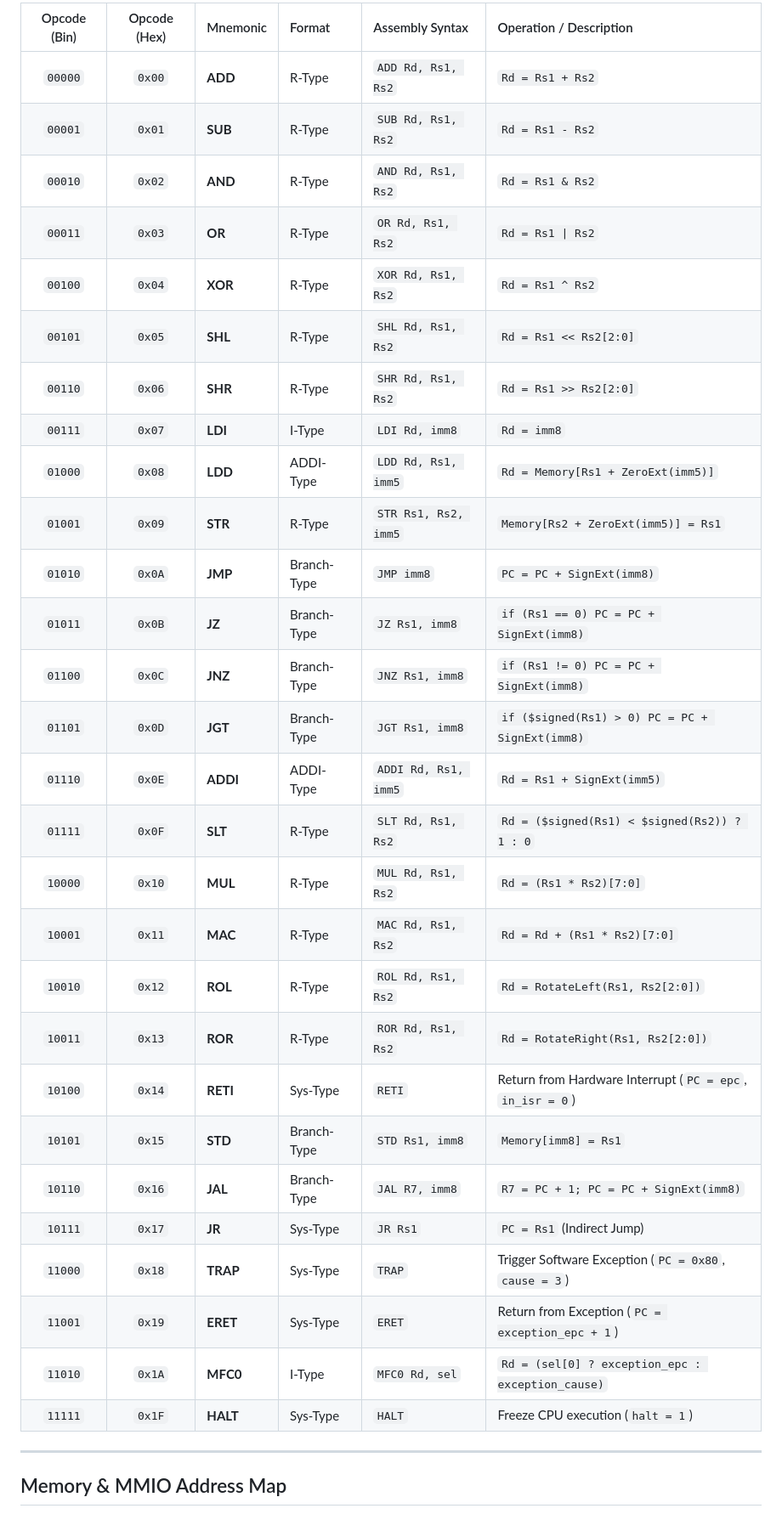
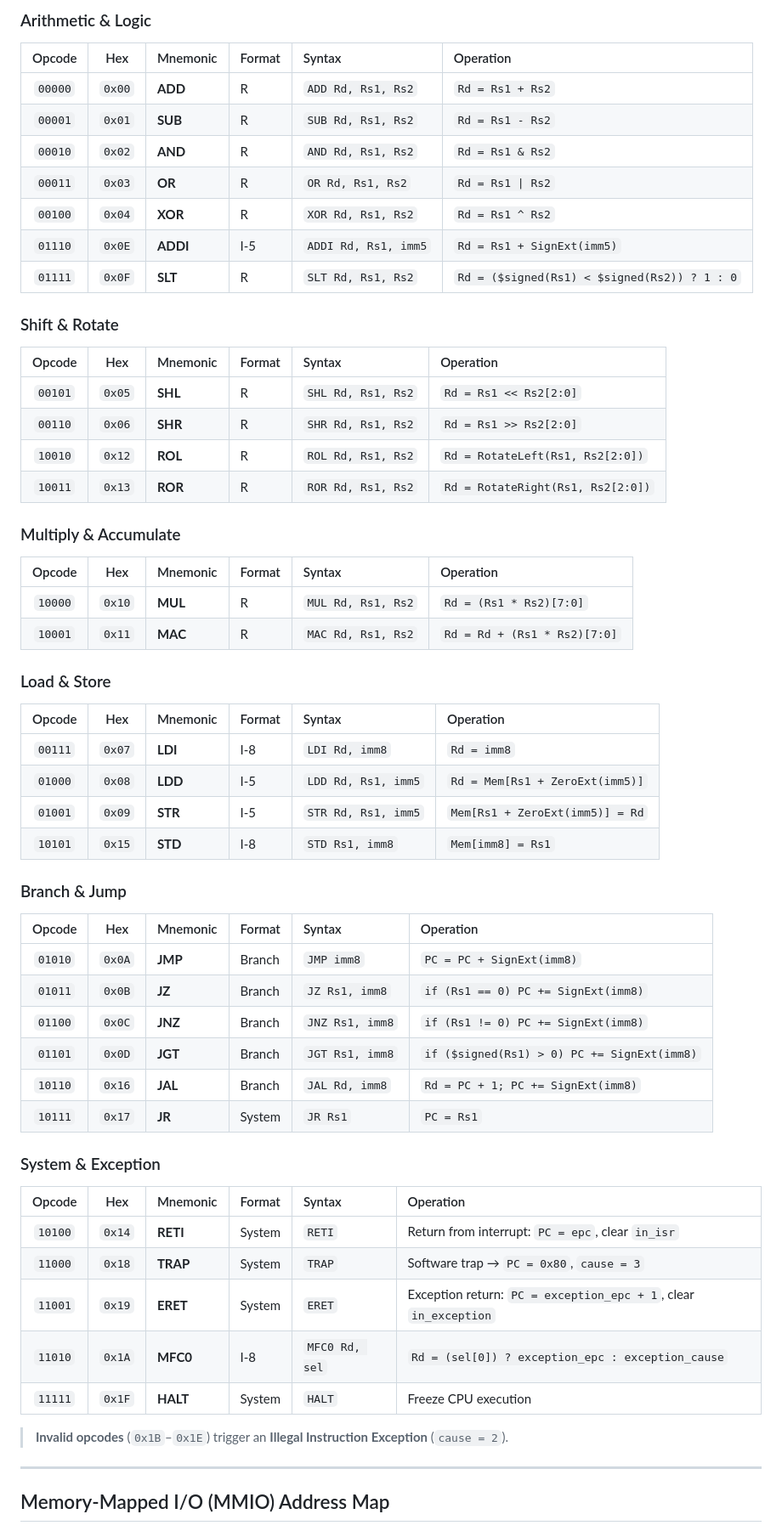
Before and after one commit to particlecluster/8-Bit-Pipelined-Microprocessor, a Markdown page: docs/ISA_specification.md, the part around one of its changes. Shown at 85% size. Drawn GitHub-style.

```diff
--- a/docs/ISA_specification.md
+++ b/docs/ISA_specification.md
@@ -71,36 +110,65 @@ Used for indirect jumps (`JR`) and system control instructions.
 
-| Opcode (Bin) | Opcode (Hex) | Mnemonic | Format | Assembly Syntax | Operation / Description |
-| :---: | :---: | :--- | :--- | :--- | :--- |
-| `00000` | `0x00` | **ADD** | R-Type | `ADD Rd, Rs1, Rs2` | `Rd = Rs1 + Rs2` |
-| `00001` | `0x01` | **SUB** | R-Type | `SUB Rd, Rs1, Rs2` | `Rd = Rs1 - Rs2` |
-| `00010` | `0x02` | **AND** | R-Type | `AND Rd, Rs1, Rs2` | `Rd = Rs1 & Rs2` |
-| `00011` | `0x03` | **OR** | R-Type | `OR Rd, Rs1, Rs2` | `Rd = Rs1 \| Rs2` |
-| `00100` | `0x04` | **XOR** | R-Type | `XOR Rd, Rs1, Rs2` | `Rd = Rs1 ^ Rs2` |
-| `00101` | `0x05` | **SHL** | R-Type | `SHL Rd, Rs1, Rs2` | `Rd = Rs1 << Rs2[2:0]` |
-| `00110` | `0x06` | **SHR** | R-Type | `SHR Rd, Rs1, Rs2` | `Rd = Rs1 >> Rs2[2:0]` |
-| `00111` | `0x07` | **LDI** | I-Type | `LDI Rd, imm8` | `Rd = imm8` |
-| `01000` | `0x08` | **LDD** | ADDI-Type | `LDD Rd, Rs1, imm5` | `Rd = Memory[Rs1 + ZeroExt(imm5)]` |
-| `01001` | `0x09` | **STR** | R-Type | `STR Rs1, Rs2, imm5` | `Memory[Rs2 + ZeroExt(imm5)] = Rs1` |
-| `01010` | `0x0A` | **JMP** | Branch-Type | `JMP imm8` | `PC = PC + SignExt(imm8)` |
-| `01011` | `0x0B` | **JZ** | Branch-Type | `JZ Rs1, imm8` | `if (Rs1 == 0) PC = PC + SignExt(imm8)` |
-| `01100` | `0x0C` | **JNZ** | Branch-Type | `JNZ Rs1, imm8` | `if (Rs1 != 0) PC = PC + SignExt(imm8)` |
-| `01101` | `0x0D` | **JGT** | Branch-Type | `JGT Rs1, imm8` | `if ($signed(Rs1) > 0) PC = PC + SignExt(imm8)` |
-| `01110` | `0x0E` | **ADDI**| ADDI-Type | `ADDI Rd, Rs1, imm5` | `Rd = Rs1 + SignExt(imm5)` |
-| `01111` | `0x0F` | **SLT** | R-Type | `SLT Rd, Rs1, Rs2` | `Rd = ($signed(Rs1) < $signed(Rs2)) ? 1 : 0` |
-| `10000` | `0x10` | **MUL** | R-Type | `MUL Rd, Rs1, Rs2` | `Rd = (Rs1 * Rs2)[7:0]` |
-| `10001` | `0x11` | **MAC** | R-Type | `MAC Rd, Rs1, Rs2` | `Rd = Rd + (Rs1 * Rs2)[7:0]` |
-| `10010` | `0x12` | **ROL** | R-Type | `ROL Rd, Rs1, Rs2` | `Rd = RotateLeft(Rs1, Rs2[2:0])` |
-| `10011` | `0x13` | **ROR** | R-Type | `ROR Rd, Rs1, Rs2` | `Rd = RotateRight(Rs1, Rs2[2:0])` |
-| `10100` | `0x14` | **RETI**| Sys-Type | `RETI` | Return from Hardware Interrupt (`PC = epc`, `in_isr = 0`) |
-| `10101` | `0x15` | **STD** | Branch-Type | `STD Rs1, imm8` | `Memory[imm8] = Rs1` |
-| `10110` | `0x16` | **JAL** | Branch-Type | `JAL R7, imm8` | `R7 = PC + 1; PC = PC + SignExt(imm8)` |
-| `10111` | `0x17` | **JR**  | Sys-Type | `JR Rs1` | `PC = Rs1` (Indirect Jump) |
-| `11000` | `0x18` | **TRAP**| Sys-Type | `TRAP` | Trigger Software Exception (`PC = 0x80`, `cause = 3`) |
-| `11001` | `0x19` | **ERET**| Sys-Type | `ERET` | Return from Exception (`PC = exception_epc + 1`) |
-| `11010` | `0x1A` | **MFC0**| I-Type | `MFC0 Rd, sel` | `Rd = (sel[0] ? exception_epc : exception_cause)` |
-| `11111` | `0x1F` | **HALT**| Sys-Type | `HALT` | Freeze CPU execution (`halt = 1`) |
+### Arithmetic & Logic
+
+| Opcode | Hex | Mnemonic | Format | Syntax | Operation |
+|:---:|:---:|:---|:---|:---|:---|
+| `00000` | `0x00` | **ADD** | R | `ADD Rd, Rs1, Rs2` | `Rd = Rs1 + Rs2` |
+| `00001` | `0x01` | **SUB** | R | `SUB Rd, Rs1, Rs2` | `Rd = Rs1 - Rs2` |
+| `00010` | `0x02` | **AND** | R | `AND Rd, Rs1, Rs2` | `Rd = Rs1 & Rs2` |
+| `00011` | `0x03` | **OR**  | R | `OR Rd, Rs1, Rs2`  | `Rd = Rs1 \| Rs2` |
+| `00100` | `0x04` | **XOR** | R | `XOR Rd, Rs1, Rs2` | `Rd = Rs1 ^ Rs2` |
+| `01110` | `0x0E` | **ADDI**| I-5 | `ADDI Rd, Rs1, imm5` | `Rd = Rs1 + SignExt(imm5)` |
+| `01111` | `0x0F` | **SLT** | R | `SLT Rd, Rs1, Rs2` | `Rd = ($signed(Rs1) < $signed(Rs2)) ? 1 : 0` |
+
+### Shift & Rotate
+
+| Opcode | Hex | Mnemonic | Format | Syntax | Operation |
+|:---:|:---:|:---|:---|:---|:---|
+| `00101` | `0x05` | **SHL** | R | `SHL Rd, Rs1, Rs2` | `Rd = Rs1 << Rs2[2:0]` |
+| `00110` | `0x06` | **SHR** | R | `SHR Rd, Rs1, Rs2` | `Rd = Rs1 >> Rs2[2:0]` |
+| `10010` | `0x12` | **ROL** | R | `ROL Rd, Rs1, Rs2` | `Rd = RotateLeft(Rs1, Rs2[2:0])` |
+| `10011` | `0x13` | **ROR** | R | `ROR Rd, Rs1, Rs2` | `Rd = RotateRight(Rs1, Rs2[2:0])` |
+
+### Multiply & Accumulate
+
+| Opcode | Hex | Mnemonic | Format | Syntax | Operation |
+|:---:|:---:|:---|:---|:---|:---|
+| `10000` | `0x10` | **MUL** | R | `MUL Rd, Rs1, Rs2` | `Rd = (Rs1 * Rs2)[7:0]` |
+| `10001` | `0x11` | **MAC** | R | `MAC Rd, Rs1, Rs2` | `Rd = Rd + (Rs1 * Rs2)[7:0]` |
+
+### Load & Store
+
+| Opcode | Hex | Mnemonic | Format | Syntax | Operation |
+|:---:|:---:|:---|:---|:---|:---|
+| `00111` | `0x07` | **LDI** | I-8 | `LDI Rd, imm8` | `Rd = imm8` |
+| `01000` | `0x08` | **LDD** | I-5 | `LDD Rd, Rs1, imm5` | `Rd = Mem[Rs1 + ZeroExt(imm5)]` |
+| `01001` | `0x09` | **STR** | I-5 | `STR Rd, Rs1, imm5` | `Mem[Rs1 + ZeroExt(imm5)] = Rd` |
+| `10101` | `0x15` | **STD** | I-8 | `STD Rs1, imm8` | `Mem[imm8] = Rs1` |
+
+### Branch & Jump
+
+| Opcode | Hex | Mnemonic | Format | Syntax | Operation |
+|:---:|:---:|:---|:---|:---|:---|
+| `01010` | `0x0A` | **JMP** | Branch | `JMP imm8` | `PC = PC + SignExt(imm8)` |
+| `01011` | `0x0B` | **JZ**  | Branch | `JZ Rs1, imm8` | `if (Rs1 == 0) PC += SignExt(imm8)` |
+| `01100` | `0x0C` | **JNZ** | Branch | `JNZ Rs1, imm8` | `if (Rs1 != 0) PC += SignExt(imm8)` |
+| `01101` | `0x0D` | **JGT** | Branch | `JGT Rs1, imm8` | `if ($signed(Rs1) > 0) PC += SignExt(imm8)` |
+| `10110` | `0x16` | **JAL** | Branch | `JAL Rd, imm8` | `Rd = PC + 1; PC += SignExt(imm8)` |
+| `10111` | `0x17` | **JR**  | System | `JR Rs1` | `PC = Rs1` |
+
+### System & Exception
+
+| Opcode | Hex | Mnemonic | Format | Syntax | Operation |
+|:---:|:---:|:---|:---|:---|:---|
+| `10100` | `0x14` | **RETI** | System | `RETI` | Return from interrupt: `PC = epc`, clear `in_isr` |
+| `11000` | `0x18` | **TRAP** | System | `TRAP` | Software trap → `PC = 0x80`, `cause = 3` |
+| `11001` | `0x19` | **ERET** | System | `ERET` | Exception return: `PC = exception_epc + 1`, clear `in_exception` |
+| `11010` | `0x1A` | **MFC0** | I-8 | `MFC0 Rd, sel` | `Rd = (sel[0]) ? exception_epc : exception_cause` |
+| `11111` | `0x1F` | **HALT** | System | `HALT` | Freeze CPU execution |
+
+> **Invalid opcodes** (`0x1B`–`0x1E`) trigger an **Illegal Instruction Exception** (`cause = 2`).
 
 ---
 
-## Memory & MMIO Address Map
+## Memory-Mapped I/O (MMIO) Address Map
 
```
Also changed, not shown: other parts of docs/ISA_specification.md (+151 -66 lines).
